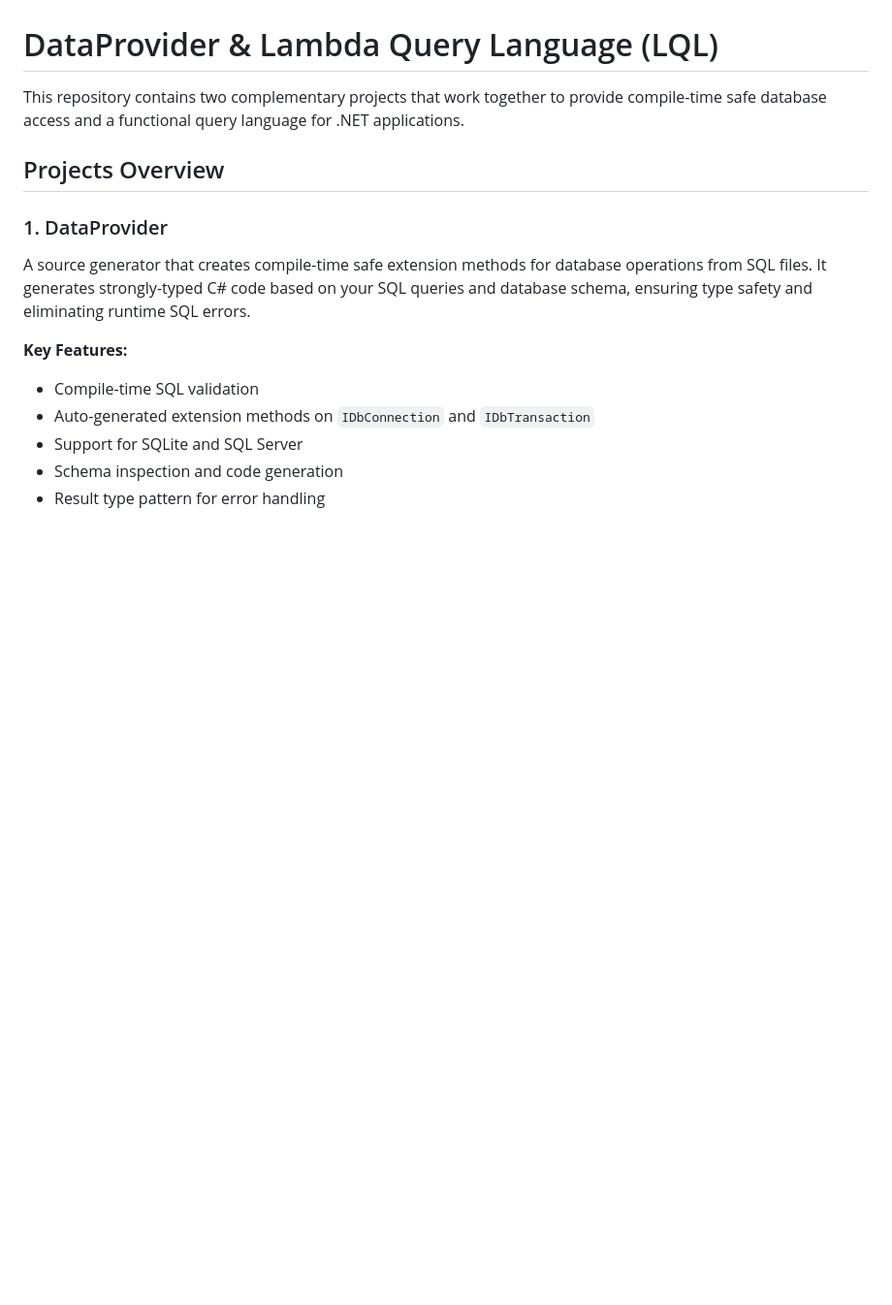
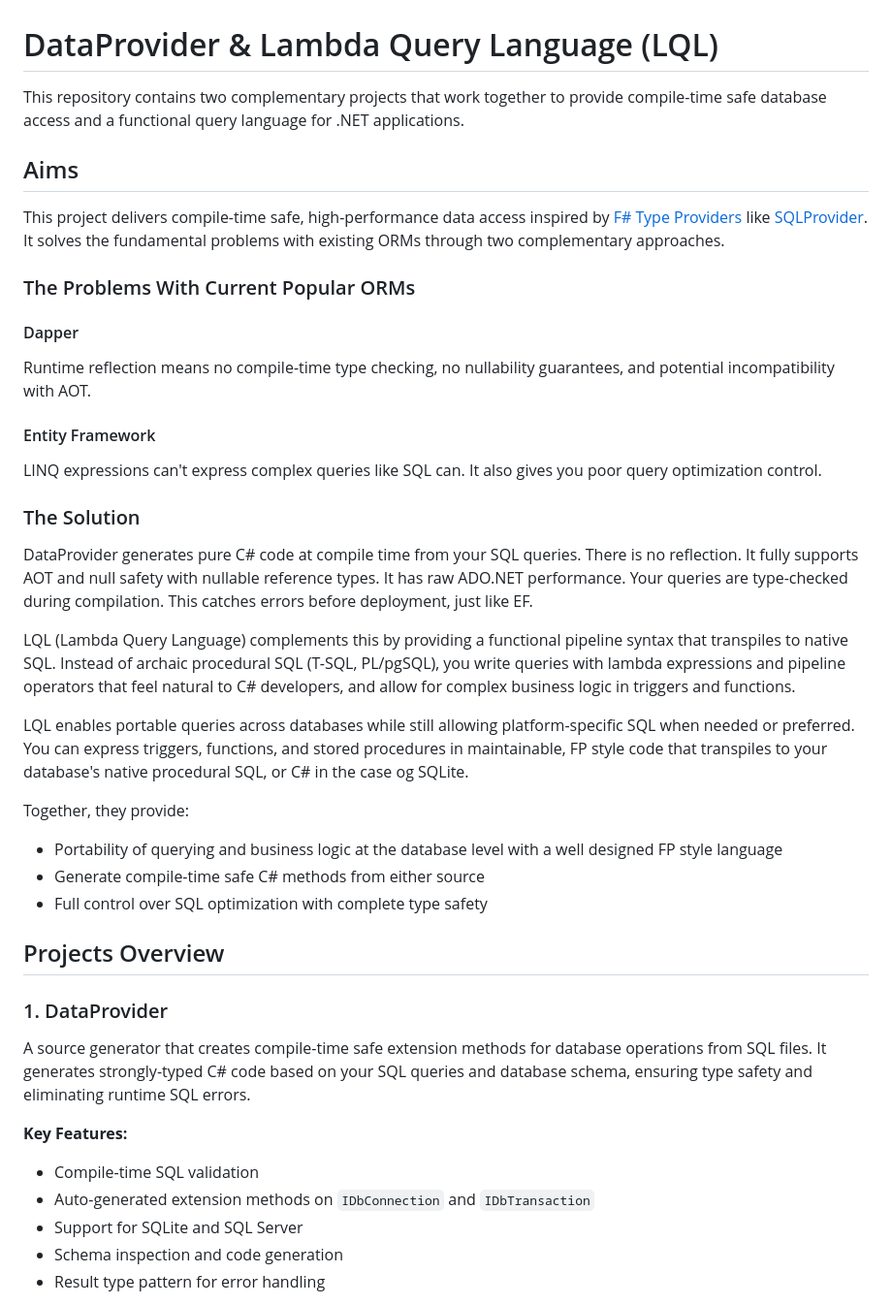
Before and after one commit to mzarsaw/DataProvider, a Markdown page: README.md, the part around the change. Shown at 97% size. GitHub-like rendering; blank space fills up the shorter version.

Commit message:
Add aims section

```diff
--- a/README.md
+++ b/README.md
@@ -1,6 +1,31 @@
 # DataProvider & Lambda Query Language (LQL)
 
 This repository contains two complementary projects that work together to provide compile-time safe database access and a functional query language for .NET applications.
+
+## Aims
+
+This project delivers compile-time safe, high-performance data access inspired by [F# Type Providers](https://learn.microsoft.com/en-us/dotnet/fsharp/tutorials/type-providers/) like [SQLProvider](https://fsprojects.github.io/SQLProvider/). It solves the fundamental problems with existing ORMs through two complementary approaches.
+
+### The Problems With Current Popular ORMs
+
+#### Dapper
+Runtime reflection means no compile-time type checking, no nullability guarantees, and potential incompatibility with AOT.
+
+#### Entity Framework
+LINQ expressions can't express complex queries like SQL can. It also gives you poor query optimization control.
+
+### The Solution
+
+DataProvider generates pure C# code at compile time from your SQL queries. There is no reflection. It fully supports AOT and null safety with nullable reference types. It has raw ADO.NET performance. Your queries are type-checked during compilation. This catches errors before deployment, just like EF.
+
+LQL (Lambda Query Language) complements this by providing a functional pipeline syntax that transpiles to native SQL. Instead of archaic procedural SQL (T-SQL, PL/pgSQL), you write queries with lambda expressions and pipeline operators that feel natural to C# developers, and allow for complex business logic in triggers and functions.
+
+LQL enables portable queries across databases while still allowing platform-specific SQL when needed or preferred. You can express triggers, functions, and stored procedures in maintainable, FP style code that transpiles to your database's native procedural SQL, or C# in the case og SQLite.
+
+Together, they provide:
+- Portability of querying and business logic at the database level with a well designed FP style language
+- Generate compile-time safe C# methods from either source
+- Full control over SQL optimization with complete type safety
 
 ## Projects Overview
 
```
